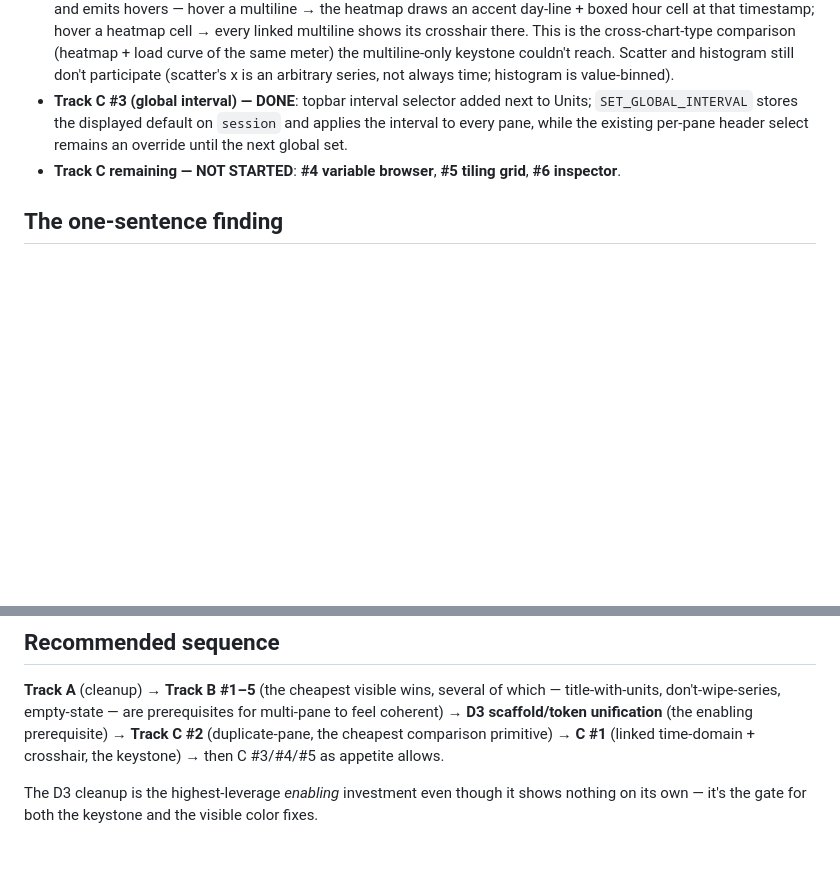
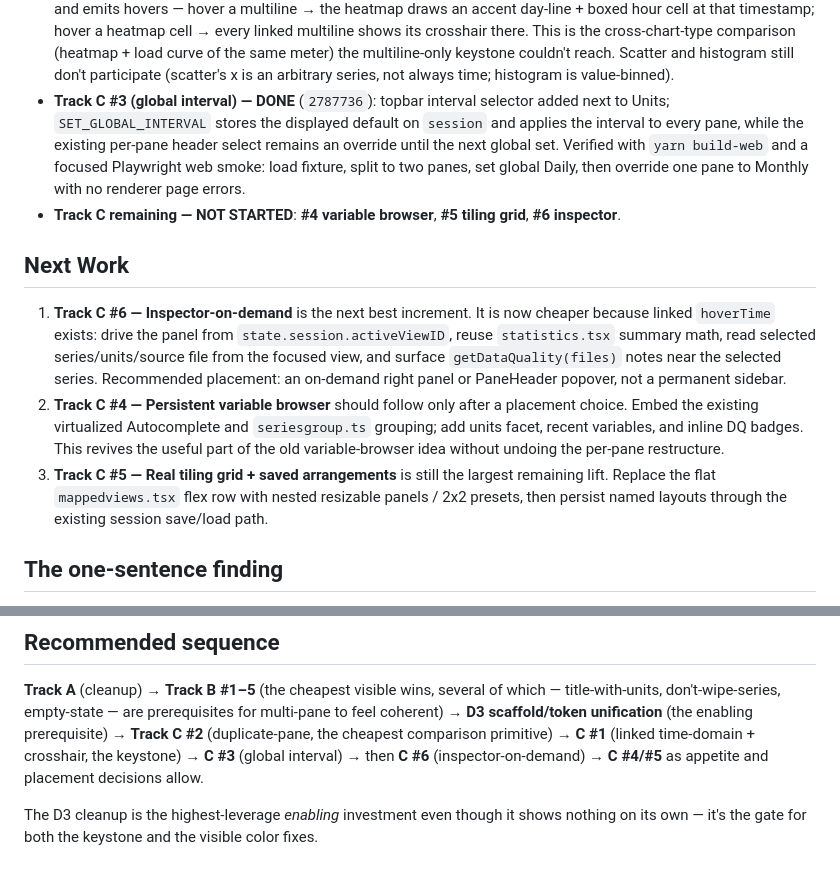
Before and after one commit to michaelsweeney/timestep, a Markdown page: explorations/ux-modernization/DIRECTION-v2.md, 2 parts joined by grey strips. GitHub-like rendering; blank space fills up the shorter version.

Commit message:
docs: mark Track C #3 progress and next steps
Records the global interval commit and verification details in DIRECTION-v2, then updates the remaining Track C order: inspector-on-demand next, followed by the variable browser after a placement choice and the larger tiling-grid work.

Co-Authored-By: Claude Opus 4.8 <noreply@anthropic.com>

```diff
--- a/explorations/ux-modernization/DIRECTION-v2.md
+++ b/explorations/ux-modernization/DIRECTION-v2.md
@@ -42,12 +42,33 @@
   multiline-only keystone couldn't reach. Scatter and histogram still don't
   participate (scatter's x is an arbitrary series, not always time; histogram is
   value-binned).
-- **Track C #3 (global interval) — DONE**: topbar interval selector added next to
-  Units; `SET_GLOBAL_INTERVAL` stores the displayed default on `session` and
-  applies the interval to every pane, while the existing per-pane header select
-  remains an override until the next global set.
+- **Track C #3 (global interval) — DONE** (`2787736`): topbar interval selector
+  added next to Units; `SET_GLOBAL_INTERVAL` stores the displayed default on
+  `session` and applies the interval to every pane, while the existing per-pane
+  header select remains an override until the next global set. Verified with
+  `yarn build-web` and a focused Playwright web smoke: load fixture, split to two
+  panes, set global Daily, then override one pane to Monthly with no renderer
+  page errors.
 - **Track C remaining — NOT STARTED**: **#4 variable browser**, **#5 tiling
   grid**, **#6 inspector**.
+
+## Next Work
+
+1. **Track C #6 — Inspector-on-demand** is the next best increment. It is now
+   cheaper because linked `hoverTime` exists: drive the panel from
+   `state.session.activeViewID`, reuse `statistics.tsx` summary math, read
+   selected series/units/source file from the focused view, and surface
+   `getDataQuality(files)` notes near the selected series. Recommended placement:
+   an on-demand right panel or PaneHeader popover, not a permanent sidebar.
+2. **Track C #4 — Persistent variable browser** should follow only after a
+   placement choice. Embed the existing virtualized Autocomplete and
+   `seriesgroup.ts` grouping; add units facet, recent variables, and inline DQ
+   badges. This revives the useful part of the old variable-browser idea without
+   undoing the per-pane restructure.
+3. **Track C #5 — Real tiling grid + saved arrangements** is still the largest
+   remaining lift. Replace the flat `mappedviews.tsx` flex row with nested
+   resizable panels / 2x2 presets, then persist named layouts through the
+   existing session save/load path.
 
 ## The one-sentence finding
 
@@ -175,7 +196,8 @@ is written **once**, not six times. Both #1 and the linked-crosshair gate on thi
 title-with-units, don't-wipe-series, empty-state — are prerequisites for multi-pane to
 feel coherent) → **D3 scaffold/token unification** (the enabling prerequisite) →
 **Track C #2** (duplicate-pane, the cheapest comparison primitive) → **C #1** (linked
-time-domain + crosshair, the keystone) → then C #3/#4/#5 as appetite allows.
+time-domain + crosshair, the keystone) → **C #3** (global interval) → then
+**C #6** (inspector-on-demand) → **C #4/#5** as appetite and placement decisions allow.
 
 The D3 cleanup is the highest-leverage *enabling* investment even though it shows nothing
 on its own — it's the gate for both the keystone and the visible color fixes.
```
